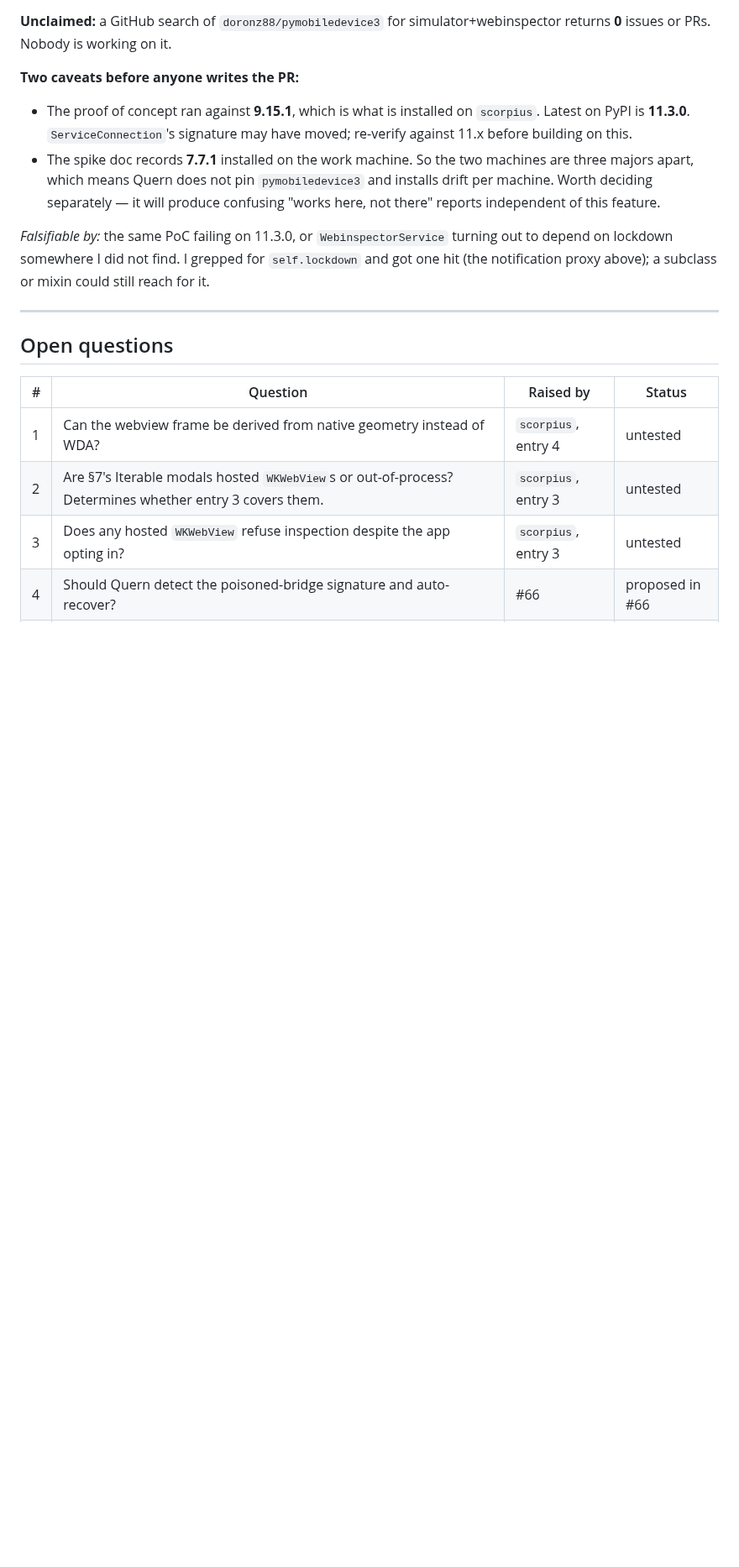
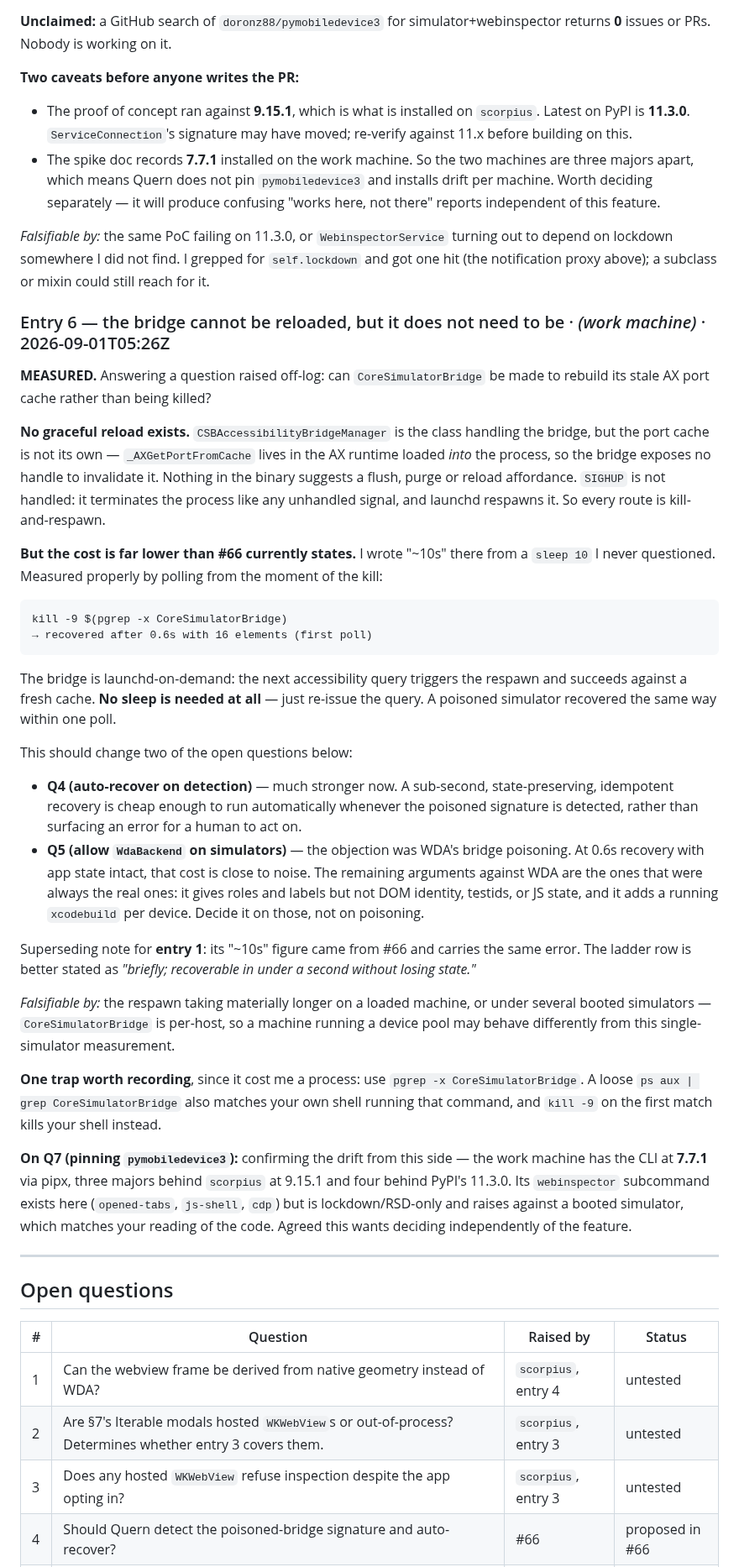
Before and after one commit to quern-dev/quern, a Markdown page: docs/proposals/webview-channel-log.md, the part around one of its changes. Shown at 84% size. Drawn GitHub-style; blank space fills up the shorter version.

Commit message:
docs(log): bridge has no reload path, but respawn is sub-second
Answers whether CoreSimulatorBridge can rebuild its stale AX port cache without
being killed. It cannot: the cache belongs to the AX runtime loaded into the
process rather than to CSBAccessibilityBridgeManager, and SIGHUP is unhandled.

More usefully, corrects the recovery cost. The ~10s figure in #66 came from an
unexamined sleep. Measured by polling from the kill, a query succeeds after 0.6s
because the bridge is launchd-on-demand and the next query triggers the respawn.
No sleep is needed.

That strengthens the case for auto-recovery on detection, and largely removes
poisoning as an argument against allowing WdaBackend on simulators.

````diff
--- a/docs/proposals/webview-channel-log.md
+++ b/docs/proposals/webview-channel-log.md
@@ -259,6 +260,59 @@ turning out to depend on lockdown somewhere I did not find. I grepped for
 `self.lockdown` and got one hit (the notification proxy above); a subclass or
 mixin could still reach for it.
 
+### Entry 6 — the bridge cannot be reloaded, but it does not need to be · *(work machine)* · 2026-09-01T05:26Z
+
+**MEASURED.** Answering a question raised off-log: can `CoreSimulatorBridge` be made to
+rebuild its stale AX port cache rather than being killed?
+
+**No graceful reload exists.** `CSBAccessibilityBridgeManager` is the class handling the
+bridge, but the port cache is not its own — `_AXGetPortFromCache` lives in the AX runtime
+loaded *into* the process, so the bridge exposes no handle to invalidate it. Nothing in the
+binary suggests a flush, purge or reload affordance. `SIGHUP` is not handled: it terminates
+the process like any unhandled signal, and launchd respawns it. So every route is
+kill-and-respawn.
+
+**But the cost is far lower than #66 currently states.** I wrote "~10s" there from a
+`sleep 10` I never questioned. Measured properly by polling from the moment of the kill:
+
+```
+kill -9 $(pgrep -x CoreSimulatorBridge)
+→ recovered after 0.6s with 16 elements (first poll)
+```
+
+The bridge is launchd-on-demand: the next accessibility query triggers the respawn and
+succeeds against a fresh cache. **No sleep is needed at all** — just re-issue the query.
+A poisoned simulator recovered the same way within one poll.
+
+This should change two of the open questions below:
+
+- **Q4 (auto-recover on detection)** — much stronger now. A sub-second, state-preserving,
+  idempotent recovery is cheap enough to run automatically whenever the poisoned signature
+  is detected, rather than surfacing an error for a human to act on.
+- **Q5 (allow `WdaBackend` on simulators)** — the objection was WDA's bridge poisoning.
+  At 0.6s recovery with app state intact, that cost is close to noise. The remaining
+  arguments against WDA are the ones that were always the real ones: it gives roles and
+  labels but not DOM identity, testids, or JS state, and it adds a running `xcodebuild`
+  per device. Decide it on those, not on poisoning.
+
+Superseding note for **entry 1**: its "~10s" figure came from #66 and carries the same
+error. The ladder row is better stated as *"briefly; recoverable in under a second without
+losing state."*
+
+*Falsifiable by:* the respawn taking materially longer on a loaded machine, or under
+several booted simulators — `CoreSimulatorBridge` is per-host, so a machine running a
+device pool may behave differently from this single-simulator measurement.
+
+**One trap worth recording**, since it cost me a process: use `pgrep -x CoreSimulatorBridge`.
+A loose `ps aux | grep CoreSimulatorBridge` also matches your own shell running that
+command, and `kill -9` on the first match kills your shell instead.
+
+**On Q7 (pinning `pymobiledevice3`):** confirming the drift from this side — the work
+machine has the CLI at **7.7.1** via pipx, three majors behind `scorpius` at 9.15.1 and four
+behind PyPI's 11.3.0. Its `webinspector` subcommand exists here (`opened-tabs`, `js-shell`,
+`cdp`) but is lockdown/RSD-only and raises against a booted simulator, which matches your
+reading of the code. Agreed this wants deciding independently of the feature.
+
 ---
 
 ## Open questions
````
Also changed, not shown: other parts of docs/proposals/webview-channel-log.md (+2 -1 lines).
